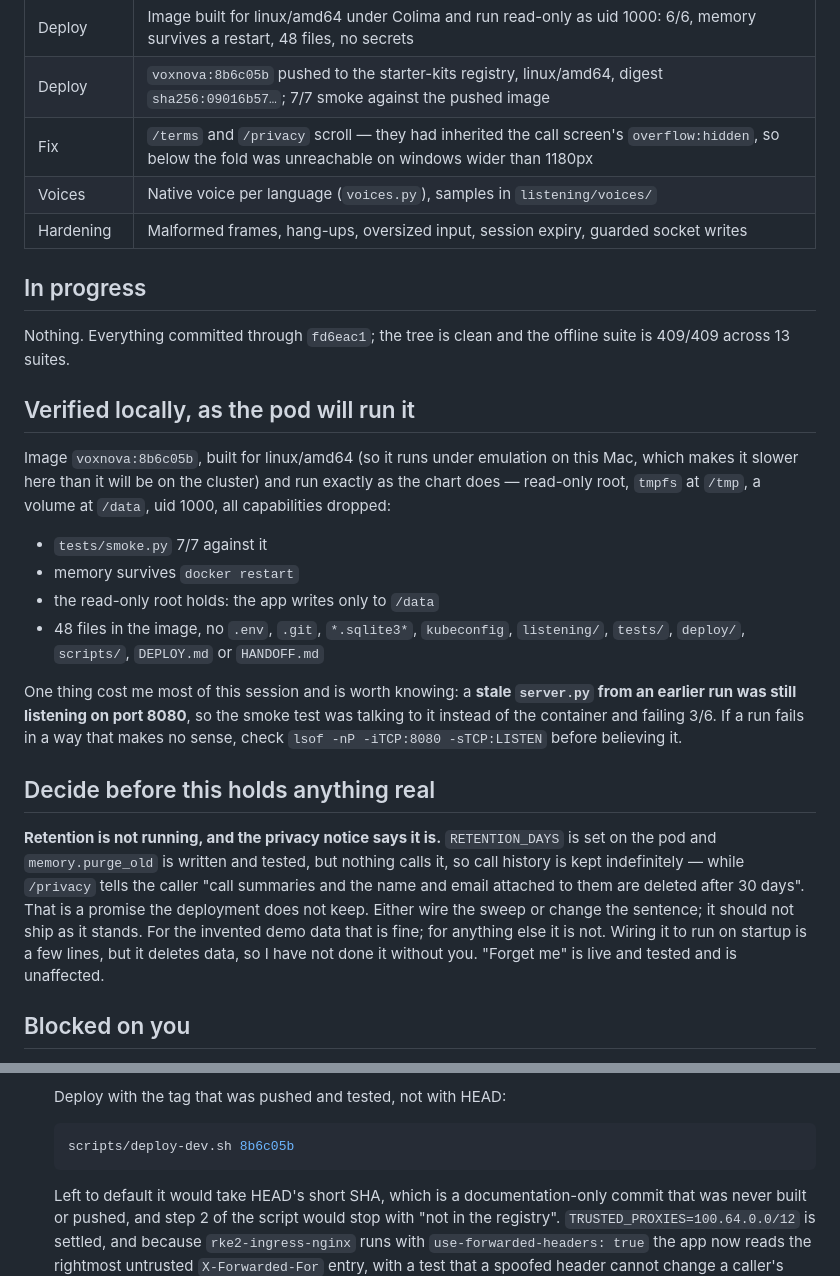
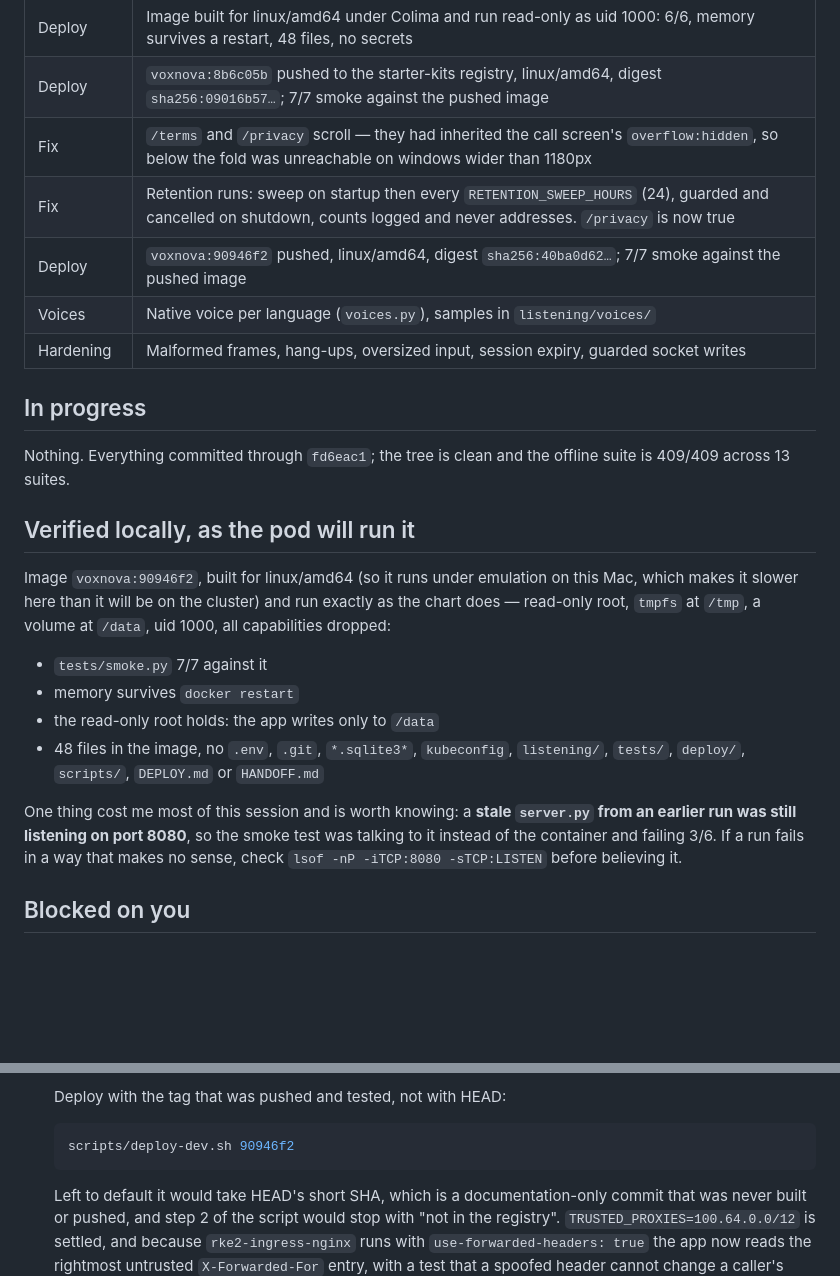
Before and after one commit to Snova-reemaa/sambanova-cartesia-demo, a Markdown page: HANDOFF.md, 2 parts joined by grey strips. Rendered like a GitHub page; blank space fills up the shorter version.

Commit message:
Record the retention sweep and the new tag
Co-Authored-By: Claude Opus 5 <noreply@anthropic.com>

````diff
--- a/HANDOFF.md
+++ b/HANDOFF.md
@@ -26,6 +26,8 @@ Updated after every committed piece. Offline tests: `venv/bin/python tests/run.p
 | Deploy | Image built for linux/amd64 under Colima and run read-only as uid 1000: 6/6, memory survives a restart, 48 files, no secrets |
 | Deploy | `voxnova:8b6c05b` pushed to the starter-kits registry, linux/amd64, digest `sha256:09016b57…`; 7/7 smoke against the pushed image |
 | Fix | `/terms` and `/privacy` scroll — they had inherited the call screen's `overflow:hidden`, so below the fold was unreachable on windows wider than 1180px |
+| Fix | Retention runs: sweep on startup then every `RETENTION_SWEEP_HOURS` (24), guarded and cancelled on shutdown, counts logged and never addresses. `/privacy` is now true |
+| Deploy | `voxnova:90946f2` pushed, linux/amd64, digest `sha256:40ba0d62…`; 7/7 smoke against the pushed image |
 | Voices | Native voice per language (`voices.py`), samples in `listening/voices/` |
 | Hardening | Malformed frames, hang-ups, oversized input, session expiry, guarded socket writes |
 
@@ -36,7 +38,7 @@ offline suite is 409/409 across 13 suites.
 
 ## Verified locally, as the pod will run it
 
-Image `voxnova:8b6c05b`, built for linux/amd64 (so it runs under emulation
+Image `voxnova:90946f2`, built for linux/amd64 (so it runs under emulation
 on this Mac, which makes it slower here than it will be on the cluster) and
 run exactly as the chart does — read-only root, `tmpfs` at `/tmp`, a volume
 at `/data`, uid 1000, all capabilities dropped:
@@ -52,19 +54,6 @@ One thing cost me most of this session and is worth knowing: a **stale
 smoke test was talking to it instead of the container and failing 3/6. If a
 run fails in a way that makes no sense, check `lsof -nP -iTCP:8080 -sTCP:LISTEN`
 before believing it.
-
-## Decide before this holds anything real
-
-**Retention is not running, and the privacy notice says it is.**
-`RETENTION_DAYS` is set on the pod and `memory.purge_old` is written and
-tested, but nothing calls it, so call history is kept indefinitely — while
-`/privacy` tells the caller "call summaries and the name and email attached
-to them are deleted after 30 days". That is a promise the deployment does
-not keep. Either wire the sweep or change the sentence; it should not ship
-as it stands. For the invented demo data that is fine; for
-anything else it is not. Wiring it to run on startup is a few lines, but it
-deletes data, so I have not done it without you. "Forget me" is live and
-tested and is unaffected.
 
 ## Blocked on you
 
@@ -83,7 +72,7 @@ tested and is unaffected.
    Deploy with the tag that was pushed and tested, not with HEAD:
 
    ```bash
-   scripts/deploy-dev.sh 8b6c05b
+   scripts/deploy-dev.sh 90946f2
    ```
 
    Left to default it would take HEAD's short SHA, which is a
````
